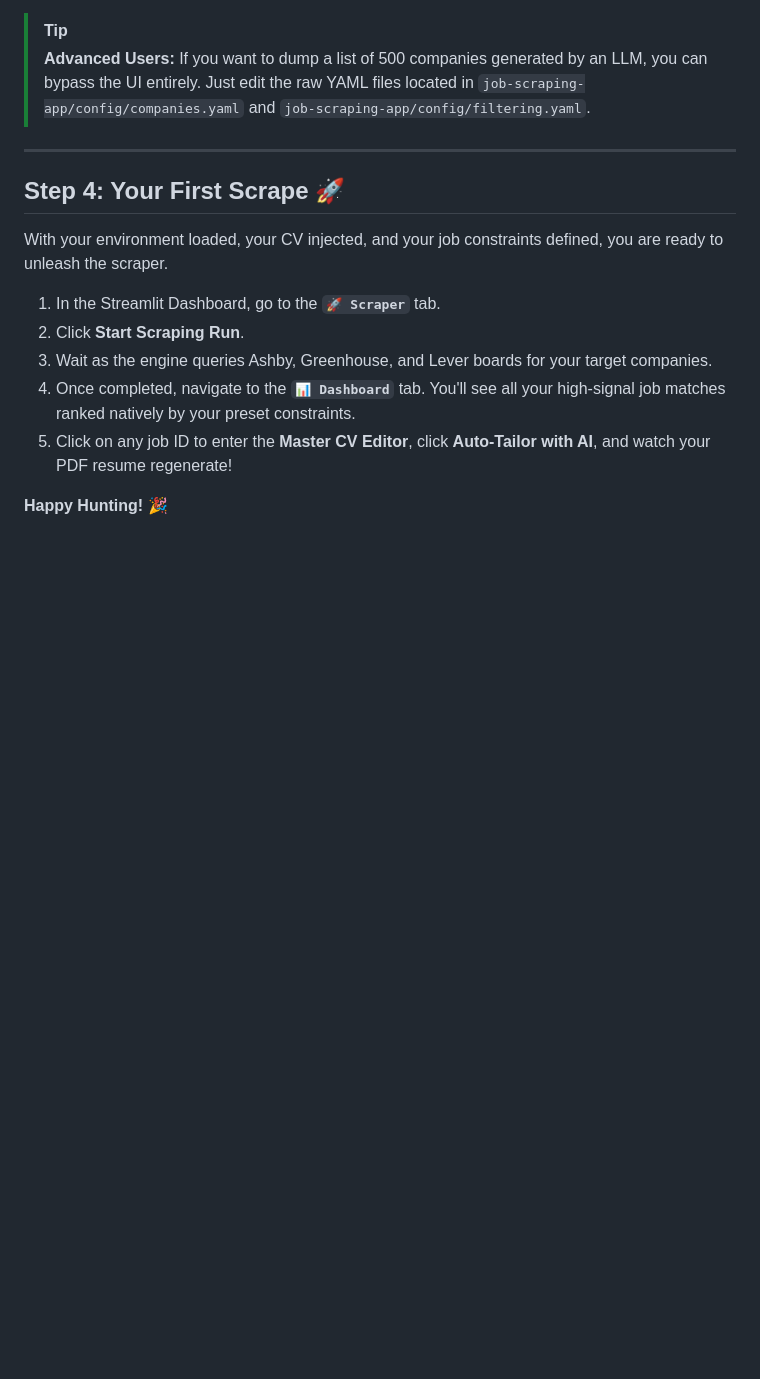
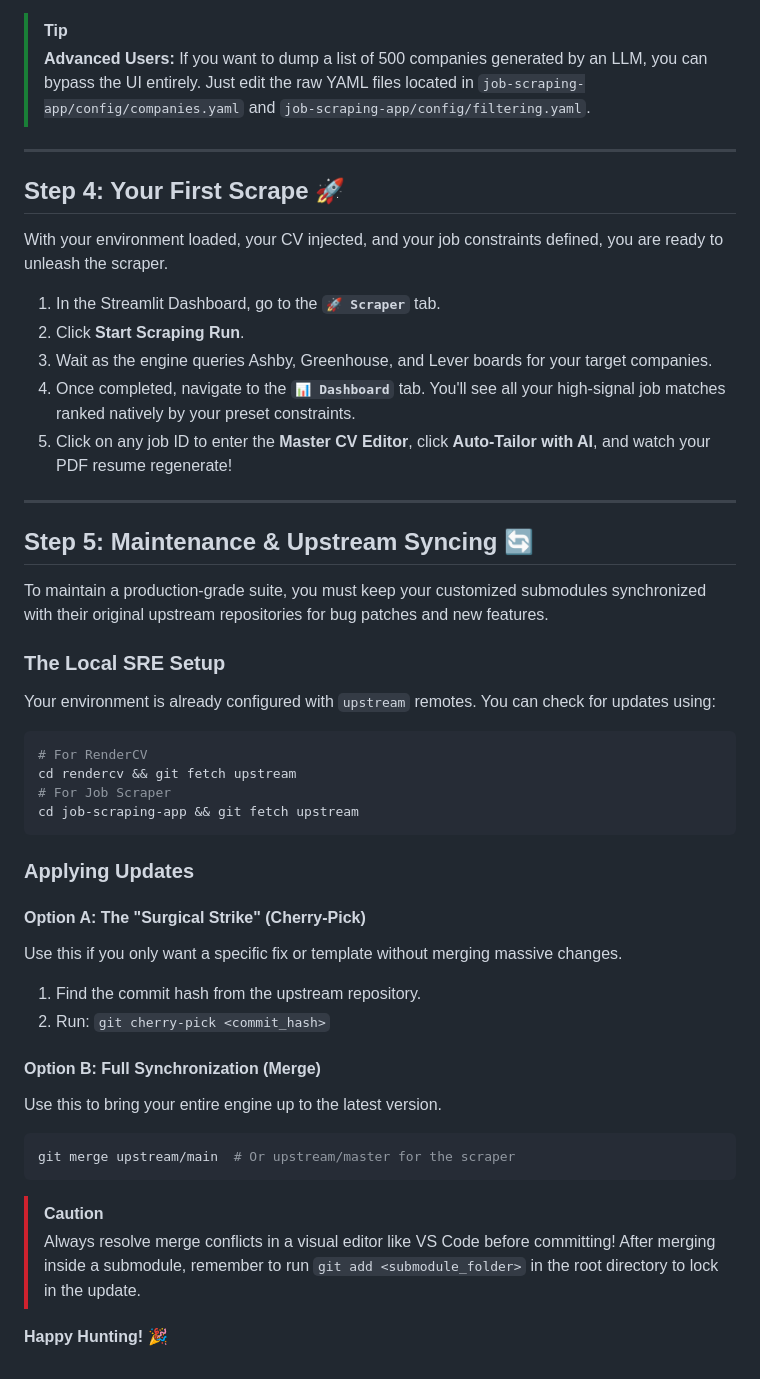
Before and after one commit to aguo890/Job-Automation-Suite, a Markdown page: CONFIGURATION_GUIDE.md, the part around the change. Drawn GitHub-style; blank space fills up the shorter version.

Commit message:
docs: add maintenance and upstream syncing section to configuration guide

````diff
--- a/CONFIGURATION_GUIDE.md
+++ b/CONFIGURATION_GUIDE.md
@@ -68,4 +68,35 @@ With your environment loaded, your CV injected, and your job constraints defined
 4. Once completed, navigate to the **`📊 Dashboard`** tab. You'll see all your high-signal job matches ranked natively by your preset constraints.
 5. Click on any job ID to enter the **Master CV Editor**, click **Auto-Tailor with AI**, and watch your PDF resume regenerate!
 
+---
+
+## Step 5: Maintenance & Upstream Syncing 🔄
+
+To maintain a production-grade suite, you must keep your customized submodules synchronized with their original upstream repositories for bug patches and new features.
+
+### The Local SRE Setup
+Your environment is already configured with `upstream` remotes. You can check for updates using:
+```bash
+# For RenderCV
+cd rendercv && git fetch upstream
+# For Job Scraper
+cd job-scraping-app && git fetch upstream
+```
+
+### Applying Updates
+
+#### Option A: The "Surgical Strike" (Cherry-Pick)
+Use this if you only want a specific fix or template without merging massive changes.
+1. Find the commit hash from the upstream repository.
+2. Run: `git cherry-pick <commit_hash>`
+
+#### Option B: Full Synchronization (Merge)
+Use this to bring your entire engine up to the latest version.
+```bash
+git merge upstream/main  # Or upstream/master for the scraper
+```
+
+> [!CAUTION]
+> Always resolve merge conflicts in a visual editor like VS Code before committing! After merging inside a submodule, remember to run `git add <submodule_folder>` in the root directory to lock in the update.
+
 **Happy Hunting!** 🎉
````
